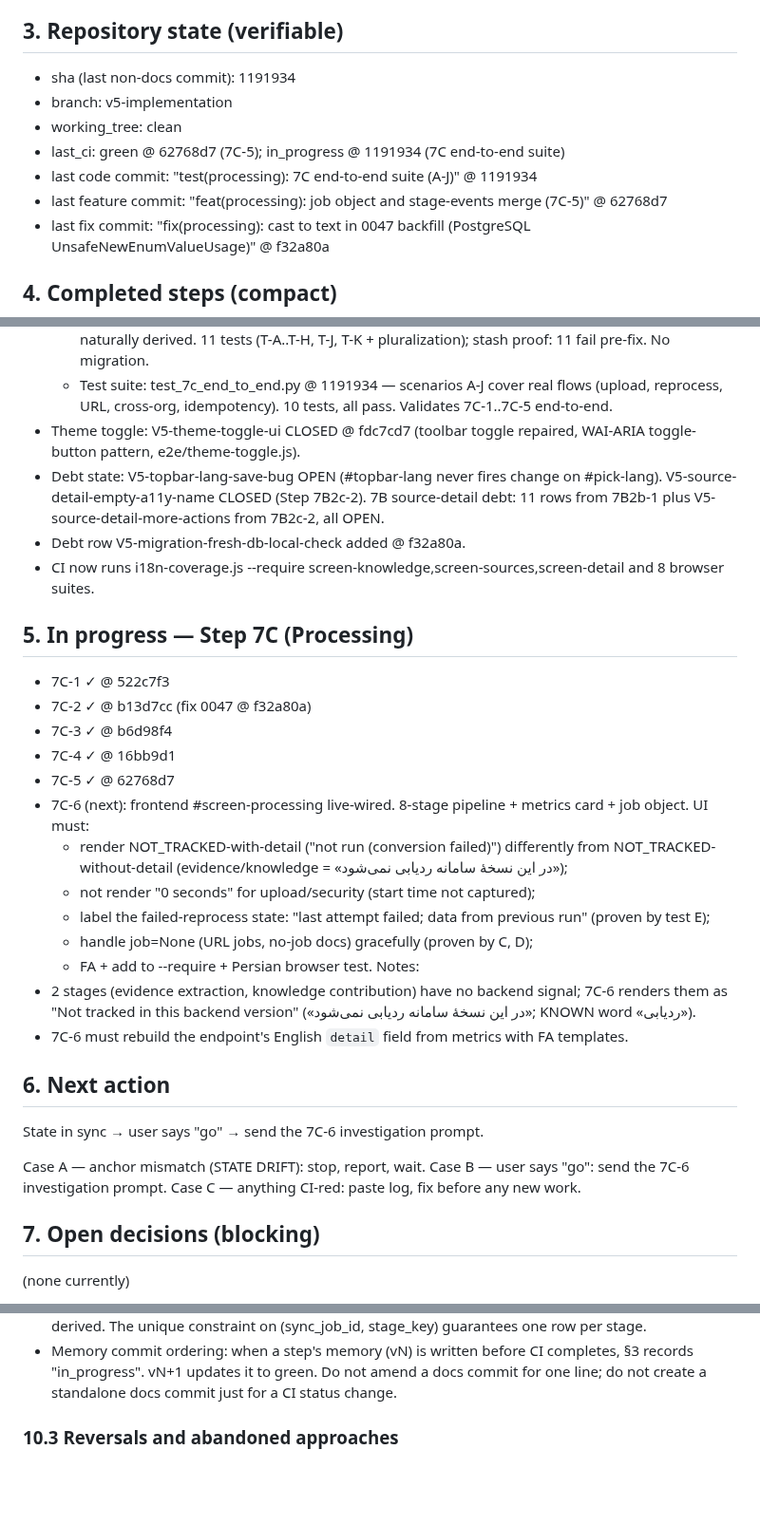
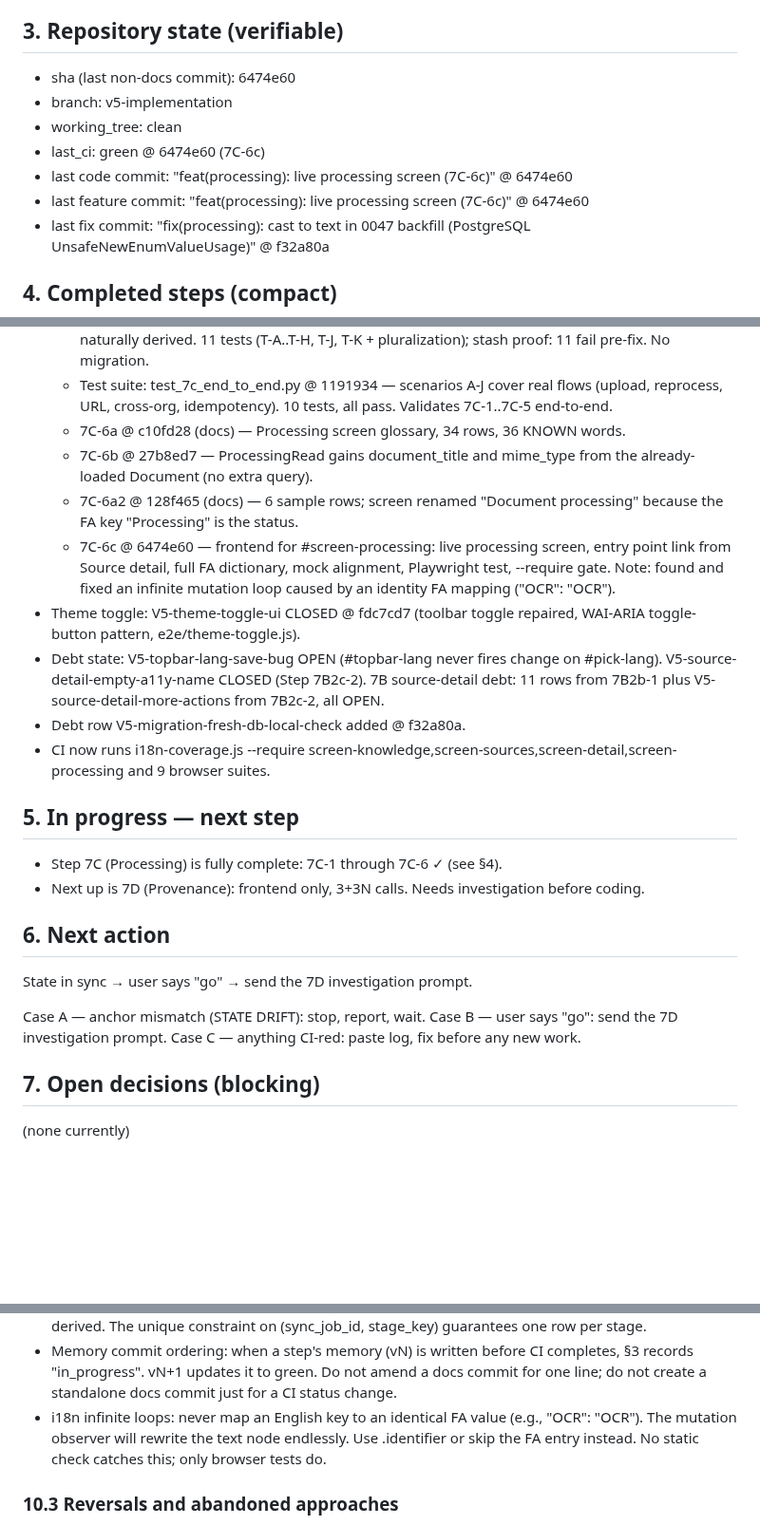
Before and after one commit to hamedbiglari/AI-Operating-Layer, a Markdown page: docs/ai-context/AIOL_MEMORY.md, 3 parts joined by grey strips. Shown at 95% size. Rendered like a GitHub page; blank space fills up the shorter version.

Commit message:
docs: AIOL_MEMORY v10 @ 6474e60
7C-6c shipped; Step 7C is complete. v9's stale "in_progress" is
corrected to green. Docs commit; anchor stays at 6474e60.

Co-Authored-By: Claude Opus 5.5 <noreply@anthropic.com>

```diff
--- a/docs/ai-context/AIOL_MEMORY.md
+++ b/docs/ai-context/AIOL_MEMORY.md
@@ -121,13 +121,13 @@ file from scratch (do not diff). Output only the file content.
 
 ## 3. Repository state (verifiable)
 
-- sha (last non-docs commit): 1191934
+- sha (last non-docs commit): 6474e60
 - branch: v5-implementation
 - working_tree: clean
-- last_ci: green @ 62768d7 (7C-5); in_progress @ 1191934 (7C end-to-end suite)
-- last code commit: "test(processing): 7C end-to-end suite (A-J)" @ 1191934
-- last feature commit: "feat(processing): job object and stage-events
-  merge (7C-5)" @ 62768d7
+- last_ci: green @ 6474e60 (7C-6c)
+- last code commit: "feat(processing): live processing screen (7C-6c)" @ 6474e60
+- last feature commit: "feat(processing): live processing screen
+  (7C-6c)" @ 6474e60
 - last fix commit: "fix(processing): cast to text in 0047 backfill
   (PostgreSQL UnsafeNewEnumValueUsage)" @ f32a80a
 
@@ -207,6 +207,17 @@ file from scratch (do not diff). Output only the file content.
   - Test suite: test_7c_end_to_end.py @ 1191934 — scenarios A-J cover
     real flows (upload, reprocess, URL, cross-org, idempotency).
     10 tests, all pass. Validates 7C-1..7C-5 end-to-end.
+  - 7C-6a @ c10fd28 (docs) — Processing screen glossary, 34 rows,
+    36 KNOWN words.
+  - 7C-6b @ 27b8ed7 — ProcessingRead gains document_title and mime_type
+    from the already-loaded Document (no extra query).
+  - 7C-6a2 @ 128f465 (docs) — 6 sample rows; screen renamed "Document
+    processing" because the FA key "Processing" is the status.
+  - 7C-6c @ 6474e60 — frontend for #screen-processing: live processing
+    screen, entry point link from Source detail, full FA dictionary,
+    mock alignment, Playwright test, --require gate. Note: found and
+    fixed an infinite mutation loop caused by an identity FA mapping
+    ("OCR": "OCR").
 - Theme toggle: V5-theme-toggle-ui CLOSED @ fdc7cd7 (toolbar toggle
   repaired, WAI-ARIA toggle-button pattern, e2e/theme-toggle.js).
 - Debt state: V5-topbar-lang-save-bug OPEN (#topbar-lang never fires
@@ -215,39 +226,22 @@ file from scratch (do not diff). Output only the file content.
   V5-source-detail-more-actions from 7B2c-2, all OPEN.
 - Debt row V5-migration-fresh-db-local-check added @ f32a80a.
 - CI now runs i18n-coverage.js --require
-  screen-knowledge,screen-sources,screen-detail and 8 browser suites.
+  screen-knowledge,screen-sources,screen-detail,screen-processing and 9
+  browser suites.
 
-## 5. In progress — Step 7C (Processing)
+## 5. In progress — next step
 
-- 7C-1 ✓ @ 522c7f3
-- 7C-2 ✓ @ b13d7cc (fix 0047 @ f32a80a)
-- 7C-3 ✓ @ b6d98f4
-- 7C-4 ✓ @ 16bb9d1
-- 7C-5 ✓ @ 62768d7
-- 7C-6 (next): frontend #screen-processing live-wired. 8-stage
-  pipeline + metrics card + job object. UI must:
-  * render NOT_TRACKED-with-detail ("not run (conversion failed)")
-    differently from NOT_TRACKED-without-detail (evidence/knowledge =
-    «در این نسخهٔ سامانه ردیابی نمی‌شود»);
-  * not render "0 seconds" for upload/security (start time not
-    captured);
-  * label the failed-reprocess state: "last attempt failed; data from
-    previous run" (proven by test E);
-  * handle job=None (URL jobs, no-job docs) gracefully (proven by C, D);
-  * FA + add to --require + Persian browser test.
-Notes:
-- 2 stages (evidence extraction, knowledge contribution) have no backend
-  signal; 7C-6 renders them as "Not tracked in this backend version"
-  («در این نسخهٔ سامانه ردیابی نمی‌شود»; KNOWN word «ردیابی»).
-- 7C-6 must rebuild the endpoint's English `detail` field from metrics
-  with FA templates.
+- Step 7C (Processing) is fully complete: 7C-1 through 7C-6
+  ✓ (see §4).
+- Next up is 7D (Provenance): frontend only, 3+3N calls. Needs
+  investigation before coding.
 
 ## 6. Next action
 
-State in sync → user says "go" → send the 7C-6 investigation prompt.
+State in sync → user says "go" → send the 7D investigation prompt.
 
 Case A — anchor mismatch (STATE DRIFT): stop, report, wait.
-Case B — user says "go": send the 7C-6 investigation prompt.
+Case B — user says "go": send the 7D investigation prompt.
 Case C — anything CI-red: paste log, fix before any new work.
 
 ## 7. Open decisions (blocking)
@@ -417,6 +413,10 @@ Session / memory:
   CI completes, §3 records "in_progress". vN+1 updates it to green. Do
   not amend a docs commit for one line; do not create a standalone
   docs commit just for a CI status change.
+- i18n infinite loops: never map an English key to an identical FA
+  value (e.g., "OCR": "OCR"). The mutation observer will rewrite the
+  text node endlessly. Use .identifier or skip the FA entry instead. No
+  static check catches this; only browser tests do.
 
 ### 10.3 Reversals and abandoned approaches
 
```
Also changed, not shown: other parts of docs/ai-context/AIOL_MEMORY.md (+4 -2 lines).
